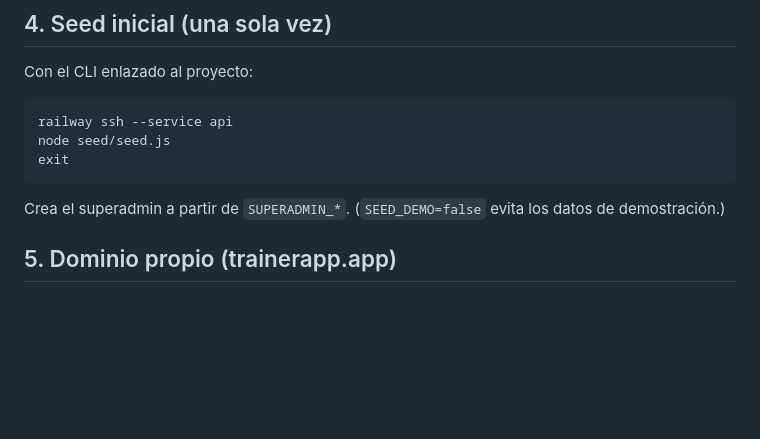
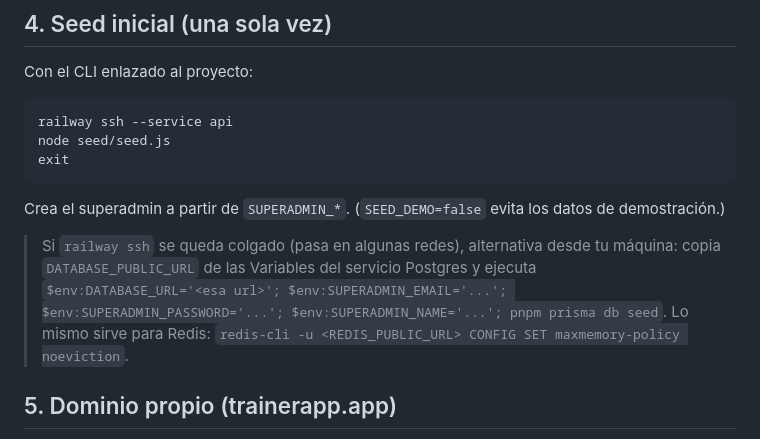
Before and after one commit to ibaimanso/TrainerArena, a Markdown page: deploy/RAILWAY.md, the part around the change. GitHub-like rendering; blank space fills up the shorter version.

Commit message:
docs(railway): document seed/redis fallback via public TCP proxies
railway ssh can hang on some networks; the public DATABASE_PUBLIC_URL /
REDIS_PUBLIC_URL proxies work from the local machine instead.

Co-Authored-By: Claude Fable 5 <noreply@anthropic.com>

```diff
--- a/deploy/RAILWAY.md
+++ b/deploy/RAILWAY.md
@@ -129,6 +129,13 @@ exit
 Crea el superadmin a partir de `SUPERADMIN_*`. (`SEED_DEMO=false` evita los
 datos de demostración.)
 
+> Si `railway ssh` se queda colgado (pasa en algunas redes), alternativa
+> desde tu máquina: copia `DATABASE_PUBLIC_URL` de las Variables del
+> servicio Postgres y ejecuta
+> `$env:DATABASE_URL='<esa url>'; $env:SUPERADMIN_EMAIL='...'; $env:SUPERADMIN_PASSWORD='...'; $env:SUPERADMIN_NAME='...'; pnpm prisma db seed`.
+> Lo mismo sirve para Redis: `redis-cli -u <REDIS_PUBLIC_URL> CONFIG SET
+> maxmemory-policy noeviction`.
+
 ## 5. Dominio propio (trainerapp.app)
 
 1. Servicio `web` → Settings → Networking → **Custom Domain** →
```
